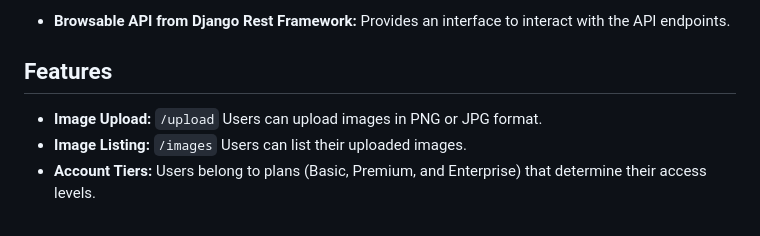
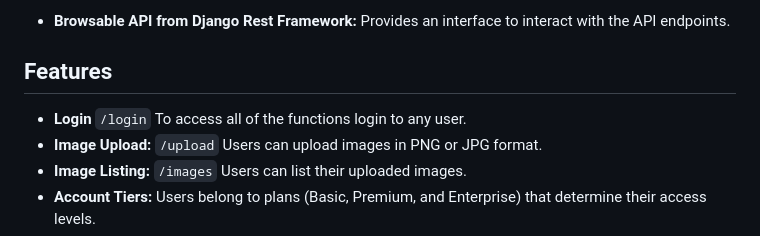
Before and after one commit to djdudus/img_API_public, a Markdown page: README.md, the part around the change. Rendered like a GitHub page.

```diff
--- a/README.md
+++ b/README.md
@@ -48,7 +48,7 @@ This Django project provides a RESTful API that allows users to upload, view, an
 - **Browsable API from Django Rest Framework:** Provides an interface to interact with the API endpoints.
 
 ## Features
-
+- **Login** `/login` To access all of the functions login to any user.
 - **Image Upload:** `/upload` Users can upload images in PNG or JPG format.
 - **Image Listing:** `/images` Users can list their uploaded images.
 - **Account Tiers:** Users belong to plans (Basic, Premium, and Enterprise) that determine their access levels.
```
